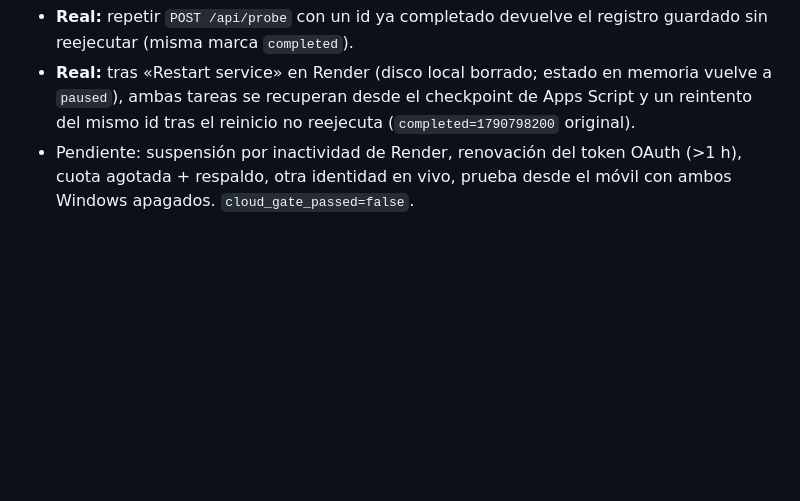
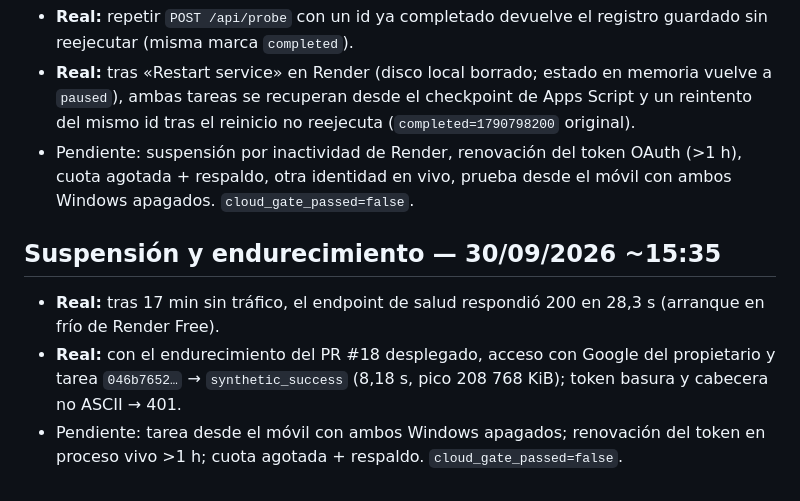
Before and after one commit to zero-phoenix/zeruel, a Markdown page: docs/STATUS.md, the part around the change. Drawn GitHub-style; blank space fills up the shorter version.

```diff
--- a/docs/STATUS.md
+++ b/docs/STATUS.md
@@ -112,3 +112,8 @@ El archivo `docs/ci-template.yml` es una plantilla y no estÃ¡ activo. Las prue
 - **Real:** repetir `POST /api/probe` con un id ya completado devuelve el registro guardado sin reejecutar (misma marca `completed`).
 - **Real:** tras «Restart service» en Render (disco local borrado; estado en memoria vuelve a `paused`), ambas tareas se recuperan desde el checkpoint de Apps Script y un reintento del mismo id tras el reinicio no reejecuta (`completed=1790798200` original).
 - Pendiente: suspensión por inactividad de Render, renovación del token OAuth (>1 h), cuota agotada + respaldo, otra identidad en vivo, prueba desde el móvil con ambos Windows apagados. `cloud_gate_passed=false`.
+
+## Suspensión y endurecimiento — 30/09/2026 ~15:35
+- **Real:** tras 17 min sin tráfico, el endpoint de salud respondió 200 en 28,3 s (arranque en frío de Render Free).
+- **Real:** con el endurecimiento del PR #18 desplegado, acceso con Google del propietario y tarea `046b7652…` → `synthetic_success` (8,18 s, pico 208 768 KiB); token basura y cabecera no ASCII → 401.
+- Pendiente: tarea desde el móvil con ambos Windows apagados; renovación del token en proceso vivo >1 h; cuota agotada + respaldo. `cloud_gate_passed=false`.
```
Also changed, not shown: docs/HANDOFF.md (+11 -1 lines).
